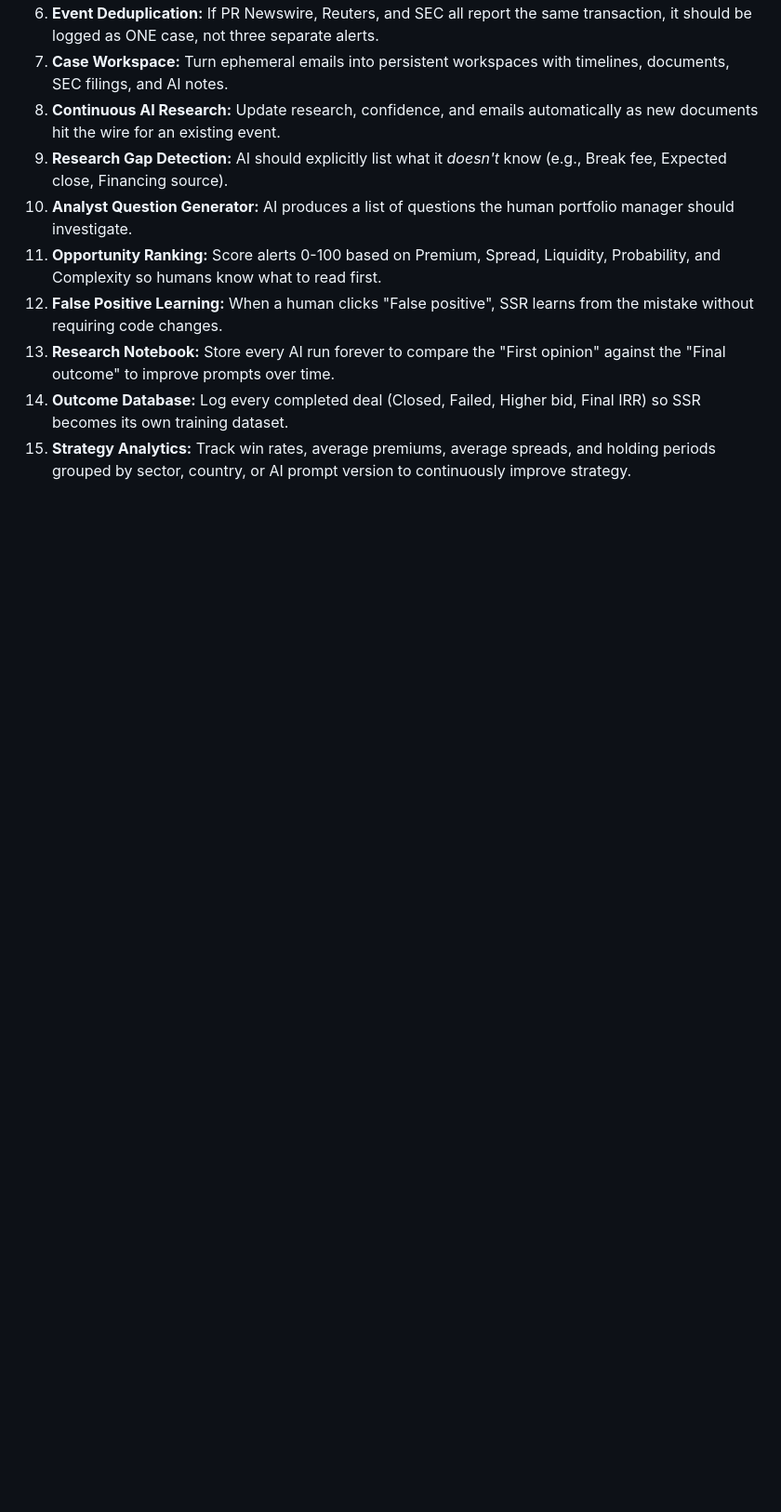
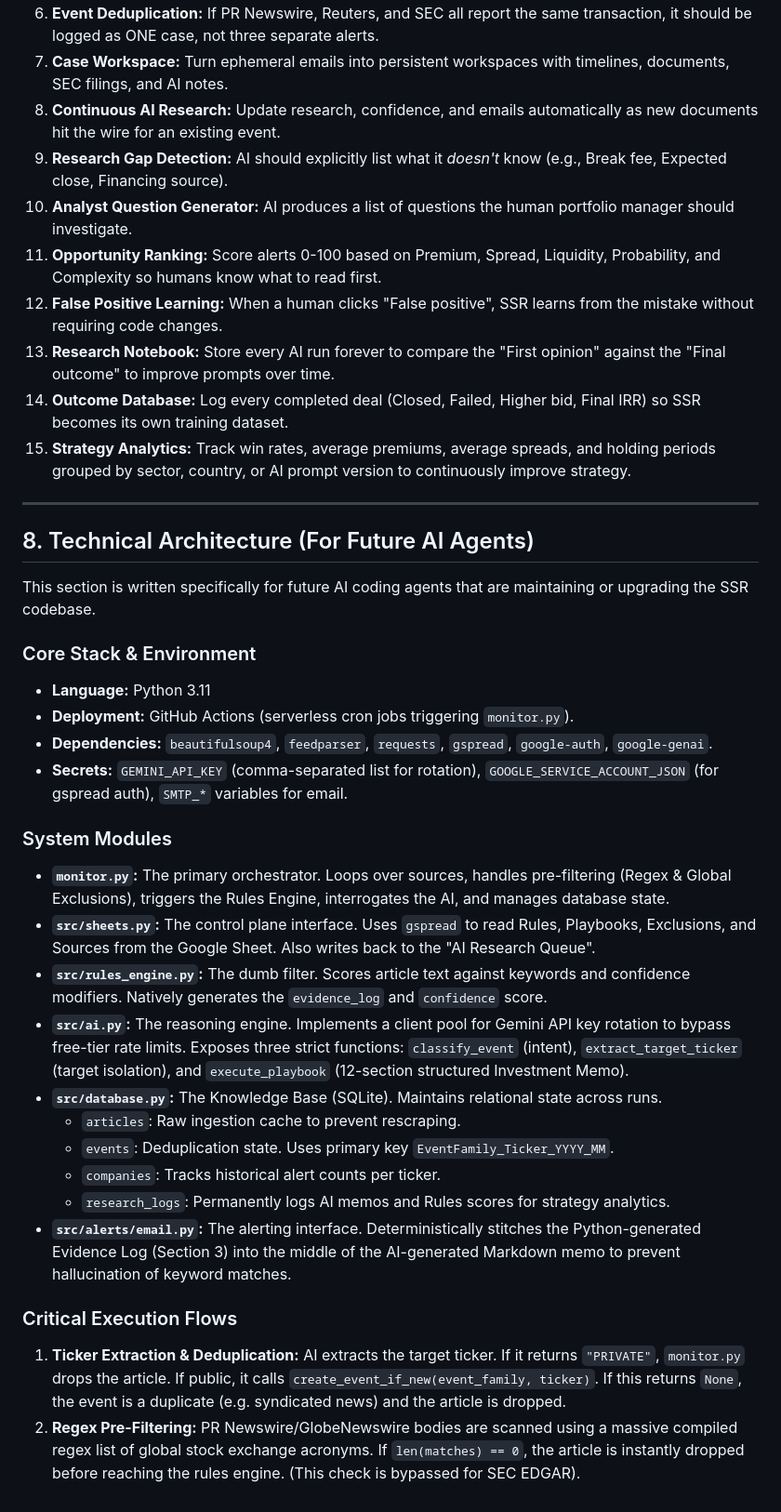
Before and after one commit to tonyfonda-eng/SSR, a Markdown page: chatgpt_thread.md, the part around the change. Shown at 93% size. GitHub-like rendering; blank space fills up the shorter version.

Commit message:
docs: add technical architecture section to chatgpt_thread.md - Explicitly documents the Python environment, dependencies, and file structure - Explains the critical execution flows (Deduplication, Regex Pre-Filtering) - Acts as a technical manual for future AI agents working on the codebase

```diff
--- a/chatgpt_thread.md
+++ b/chatgpt_thread.md
@@ -78,3 +78,31 @@ The Knowledge Base is what will make SSR genuinely unique. Every event, every de
 13. **Research Notebook:** Store every AI run forever to compare the "First opinion" against the "Final outcome" to improve prompts over time.
 14. **Outcome Database:** Log every completed deal (Closed, Failed, Higher bid, Final IRR) so SSR becomes its own training dataset.
 15. **Strategy Analytics:** Track win rates, average premiums, average spreads, and holding periods grouped by sector, country, or AI prompt version to continuously improve strategy.
+
+---
+
+## 8. Technical Architecture (For Future AI Agents)
+
+This section is written specifically for future AI coding agents that are maintaining or upgrading the SSR codebase.
+
+### Core Stack & Environment
+- **Language:** Python 3.11
+- **Deployment:** GitHub Actions (serverless cron jobs triggering `monitor.py`).
+- **Dependencies:** `beautifulsoup4`, `feedparser`, `requests`, `gspread`, `google-auth`, `google-genai`.
+- **Secrets:** `GEMINI_API_KEY` (comma-separated list for rotation), `GOOGLE_SERVICE_ACCOUNT_JSON` (for gspread auth), `SMTP_*` variables for email.
+
+### System Modules
+- **`monitor.py`:** The primary orchestrator. Loops over sources, handles pre-filtering (Regex & Global Exclusions), triggers the Rules Engine, interrogates the AI, and manages database state.
+- **`src/sheets.py`:** The control plane interface. Uses `gspread` to read Rules, Playbooks, Exclusions, and Sources from the Google Sheet. Also writes back to the "AI Research Queue".
+- **`src/rules_engine.py`:** The dumb filter. Scores article text against keywords and confidence modifiers. Natively generates the `evidence_log` and `confidence` score.
+- **`src/ai.py`:** The reasoning engine. Implements a client pool for Gemini API key rotation to bypass free-tier rate limits. Exposes three strict functions: `classify_event` (intent), `extract_target_ticker` (target isolation), and `execute_playbook` (12-section structured Investment Memo).
+- **`src/database.py`:** The Knowledge Base (SQLite). Maintains relational state across runs.
+  - `articles`: Raw ingestion cache to prevent rescraping.
+  - `events`: Deduplication state. Uses primary key `EventFamily_Ticker_YYYY_MM`.
+  - `companies`: Tracks historical alert counts per ticker.
+  - `research_logs`: Permanently logs AI memos and Rules scores for strategy analytics.
+- **`src/alerts/email.py`:** The alerting interface. Deterministically stitches the Python-generated Evidence Log (Section 3) into the middle of the AI-generated Markdown memo to prevent hallucination of keyword matches.
+
+### Critical Execution Flows
+1. **Ticker Extraction & Deduplication:** AI extracts the target ticker. If it returns `"PRIVATE"`, `monitor.py` drops the article. If public, it calls `create_event_if_new(event_family, ticker)`. If this returns `None`, the event is a duplicate (e.g. syndicated news) and the article is dropped.
+2. **Regex Pre-Filtering:** PR Newswire/GlobeNewswire bodies are scanned using a massive compiled regex list of global stock exchange acronyms. If `len(matches) == 0`, the article is instantly dropped before reaching the rules engine. (This check is bypassed for SEC EDGAR).
```
